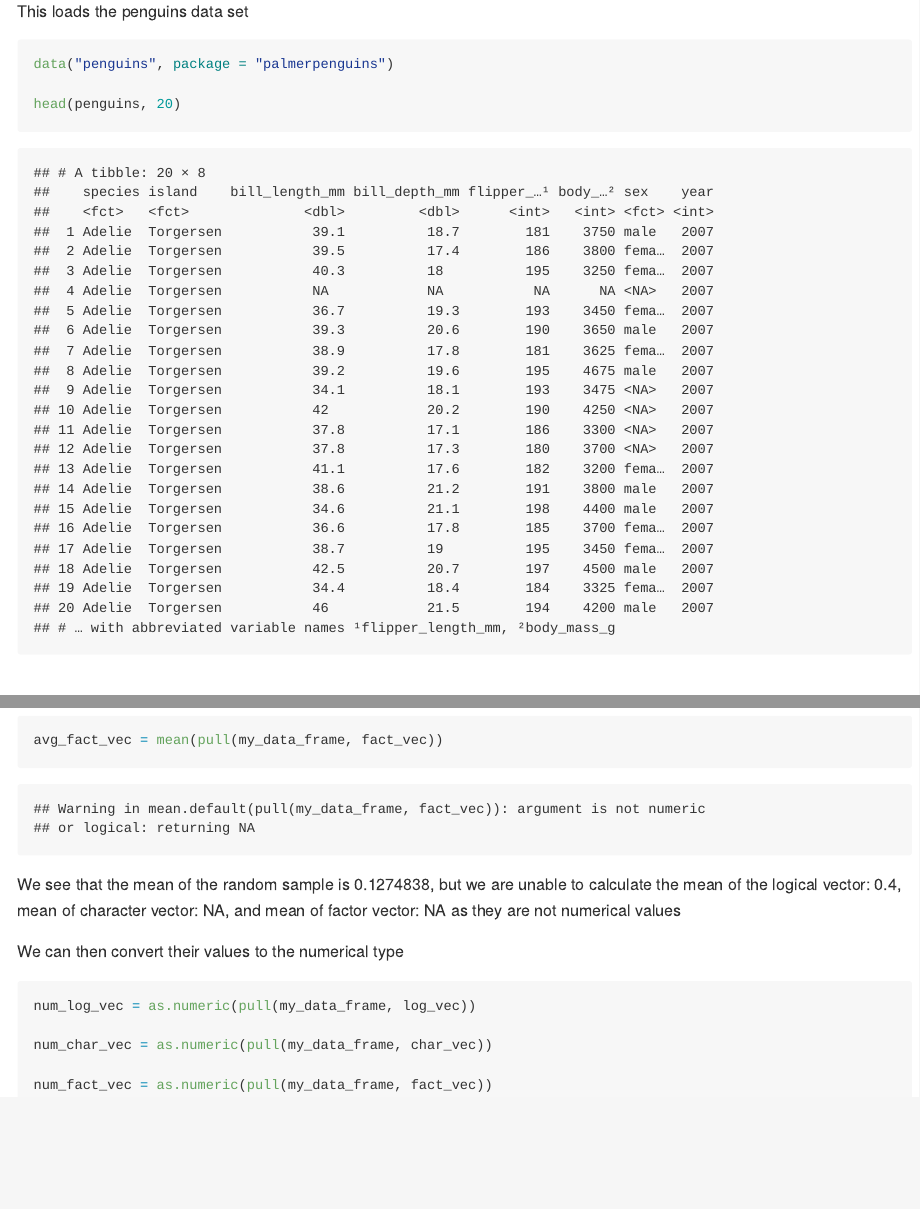
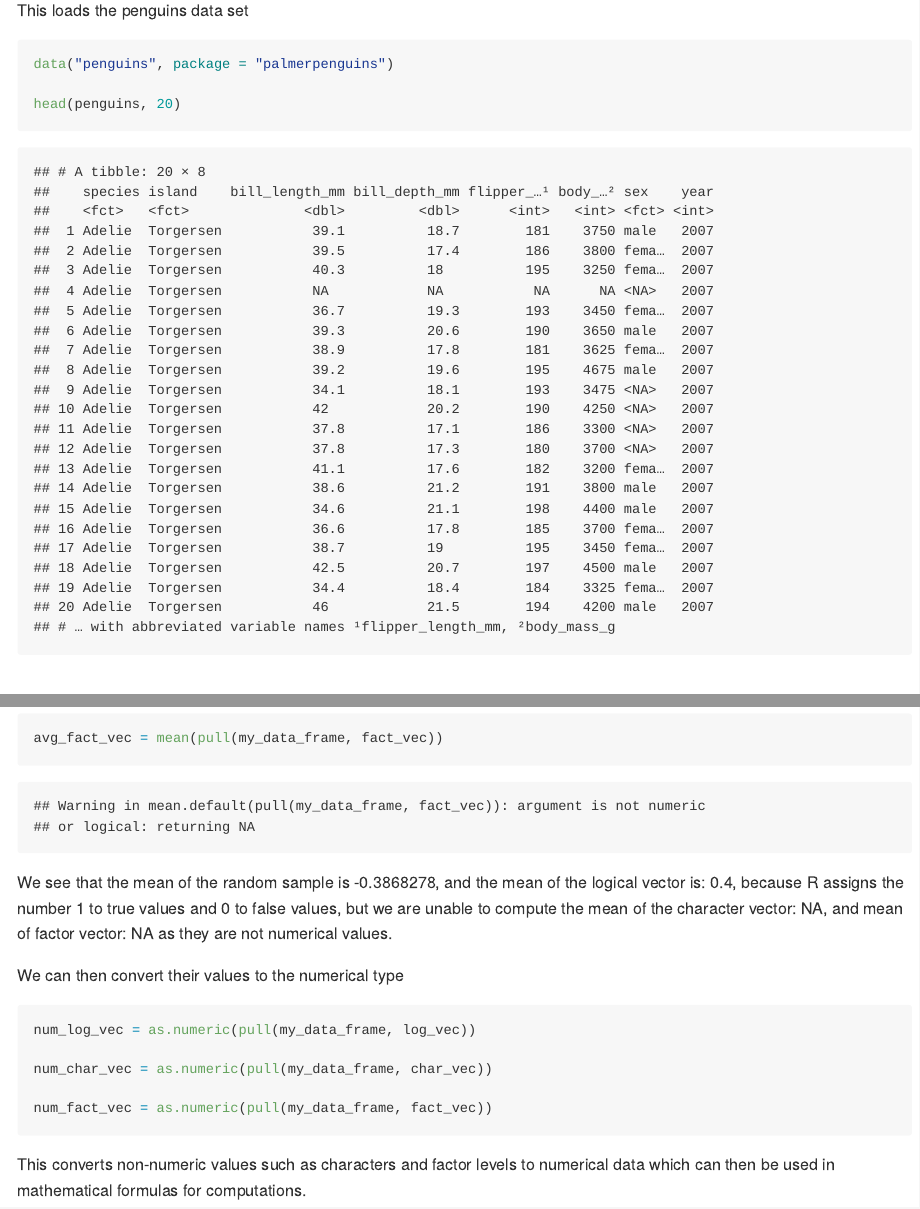
Before and after one commit to willanderson11/p8105_hw1_waa2119, an R Markdown document (p8105_hw1_waa2119.Rmd): the page in a window 1100 px wide, from 260 px down before the commit and from 310 px down after it, so that both start at the same text, and a second part further down, joined at a grey line. The pictures show the output file p8105_hw1_waa2119.md that the author committed with the source, drawn offline in the style of GitHub; long lines of code are wrapped.

Commit message:
Should be the final commit for this assignment

````diff
--- a/p8105_hw1_waa2119.Rmd
+++ b/p8105_hw1_waa2119.Rmd
@@ -16,7 +16,7 @@ library(tidyverse)
 
 
 This loads the penguins data set
-```{r setup}
+```{r}
 
 data("penguins", package = "palmerpenguins")
 
@@ -110,7 +114,9 @@ avg_fact_vec = mean(pull(my_data_frame, fact_vec))
 
 ```
 
-We see that the mean of the random sample is `r avg_rand_samp`, but we are unable to calculate the mean of the logical vector: `r avg_log_vec`, mean of character vector: `r avg_char_vec`, and mean of factor vector: `r avg_fact_vec` as they are not numerical values
+
+We see that the mean of the random sample is `r avg_rand_samp`, and the mean of the logical vector is: `r avg_log_vec`, because R assigns the number 1 to true values and 0 to false values, but we are unable to compute the mean of the character vector: `r avg_char_vec`, and mean of factor vector: `r avg_fact_vec` as they are not numerical values.
+
 
 We can then convert their values to the numerical type
 
@@ -124,3 +130,5 @@ num_fact_vec = as.numeric(pull(my_data_frame, fact_vec))
 
 
 ```
+
+This converts non-numeric values such as characters and factor levels to numerical data which can then be used in mathematical formulas for computations.
````
Also changed, not shown: p8105_hw1_waa2119.md, p8105_hw1_waa2119_files/figure-gfm/unnamed-chunk-3-1.png (added), scatter_plot_HW1.pdf, p8105_hw1_waa2119.Rmd (6 more changed lines).
